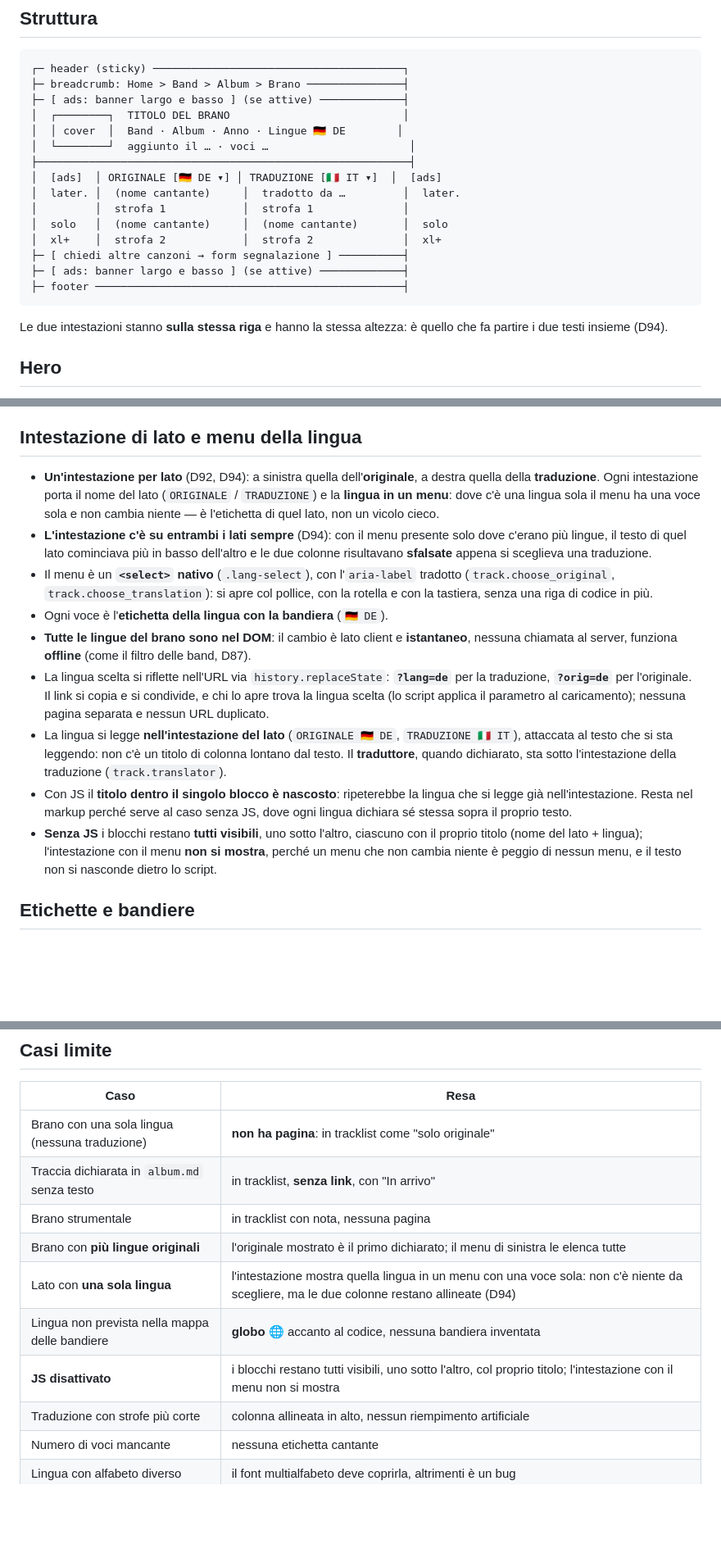
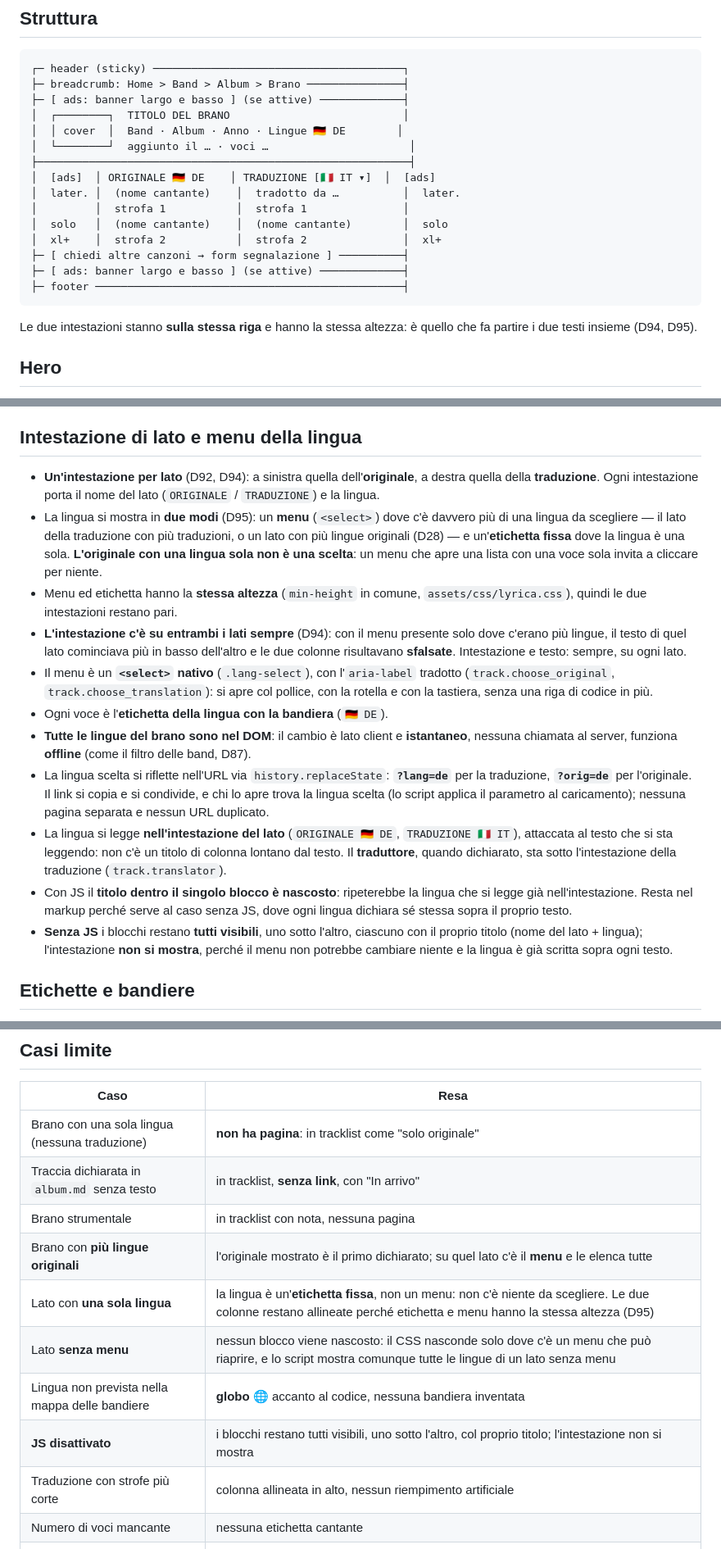
Before and after one commit to filippogrande/lyrica, a Markdown page: docs/FRONTEND.md, 3 parts joined by grey strips. Shown at 82% size. Rendered like a GitHub page; blank space fills up the shorter version.

Commit message:
FRONTEND: la lingua di un lato è etichetta fissa o menu (D95)

````diff
--- a/docs/FRONTEND.md
+++ b/docs/FRONTEND.md
@@ -230,17 +230,17 @@ La pagina di un album mostra, in quest'ordine (D89):
 │  │ cover  │  Band · Album · Anno · Lingue 🇩🇪 DE        │
 │  └────────┘  aggiunto il … · voci …                      │
 ├──────────────────────────────────────────────────────────┤
-│  [ads]  │ ORIGINALE [🇩🇪 DE ▾] │ TRADUZIONE [🇮🇹 IT ▾]  │  [ads]
-│  later. │  (nome cantante)     │  tradotto da …         │  later.
-│         │  strofa 1            │  strofa 1              │
-│  solo   │  (nome cantante)     │  (nome cantante)       │  solo
-│  xl+    │  strofa 2            │  strofa 2              │  xl+
+│  [ads]  │ ORIGINALE 🇩🇪 DE    │ TRADUZIONE [🇮🇹 IT ▾]  │  [ads]
+│  later. │  (nome cantante)    │  tradotto da …          │  later.
+│         │  strofa 1           │  strofa 1               │
+│  solo   │  (nome cantante)    │  (nome cantante)        │  solo
+│  xl+    │  strofa 2           │  strofa 2               │  xl+
 ├─ [ chiedi altre canzoni → form segnalazione ] ──────────┤
 ├─ [ ads: banner largo e basso ] (se attive) ─────────────┤
 ├─ footer ────────────────────────────────────────────────┤
 ```
 
-Le due intestazioni stanno **sulla stessa riga** e hanno la stessa altezza: è quello che fa partire i due testi insieme (D94).
+Le due intestazioni stanno **sulla stessa riga** e hanno la stessa altezza: è quello che fa partire i due testi insieme (D94, D95).
 
 ## Hero
 
@@ -272,15 +272,17 @@ Le due intestazioni stanno **sulla stessa riga** e hanno la stessa altezza: è q
 
 ## Intestazione di lato e menu della lingua
 
-- **Un'intestazione per lato** (D92, D94): a sinistra quella dell'**originale**, a destra quella della **traduzione**. Ogni intestazione porta il nome del lato (`ORIGINALE` / `TRADUZIONE`) e la **lingua in un menu**: dove c'è una lingua sola il menu ha una voce sola e non cambia niente — è l'etichetta di quel lato, non un vicolo cieco.
-- **L'intestazione c'è su entrambi i lati sempre** (D94): con il menu presente solo dove c'erano più lingue, il testo di quel lato cominciava più in basso dell'altro e le due colonne risultavano **sfalsate** appena si sceglieva una traduzione.
+- **Un'intestazione per lato** (D92, D94): a sinistra quella dell'**originale**, a destra quella della **traduzione**. Ogni intestazione porta il nome del lato (`ORIGINALE` / `TRADUZIONE`) e la lingua.
+- La lingua si mostra in **due modi** (D95): un **menu** (`<select>`) dove c'è davvero più di una lingua da scegliere — il lato della traduzione con più traduzioni, o un lato con più lingue originali (D28) — e un'**etichetta fissa** dove la lingua è una sola. **L'originale con una lingua sola non è una scelta**: un menu che apre una lista con una voce sola invita a cliccare per niente.
+- Menu ed etichetta hanno la **stessa altezza** (`min-height` in comune, `assets/css/lyrica.css`), quindi le due intestazioni restano pari.
+- **L'intestazione c'è su entrambi i lati sempre** (D94): con il menu presente solo dove c'erano più lingue, il testo di quel lato cominciava più in basso dell'altro e le due colonne risultavano **sfalsate**. Intestazione e testo: sempre, su ogni lato.
 - Il menu è un **`<select>` nativo** (`.lang-select`), con l'`aria-label` tradotto (`track.choose_original`, `track.choose_translation`): si apre col pollice, con la rotella e con la tastiera, senza una riga di codice in più.
 - Ogni voce è l'**etichetta della lingua con la bandiera** (`🇩🇪 DE`).
 - **Tutte le lingue del brano sono nel DOM**: il cambio è lato client e **istantaneo**, nessuna chiamata al server, funziona **offline** (come il filtro delle band, D87).
 - La lingua scelta si riflette nell'URL via `history.replaceState`: **`?lang=de`** per la traduzione, **`?orig=de`** per l'originale. Il link si copia e si condivide, e chi lo apre trova la lingua scelta (lo script applica il parametro al caricamento); nessuna pagina separata e nessun URL duplicato.
 - La lingua si legge **nell'intestazione del lato** (`ORIGINALE 🇩🇪 DE`, `TRADUZIONE 🇮🇹 IT`), attaccata al testo che si sta leggendo: non c'è un titolo di colonna lontano dal testo. Il **traduttore**, quando dichiarato, sta sotto l'intestazione della traduzione (`track.translator`).
 - Con JS il **titolo dentro il singolo blocco è nascosto**: ripeterebbe la lingua che si legge già nell'intestazione. Resta nel markup perché serve al caso senza JS, dove ogni lingua dichiara sé stessa sopra il proprio testo.
-- **Senza JS** i blocchi restano **tutti visibili**, uno sotto l'altro, ciascuno con il proprio titolo (nome del lato + lingua); l'intestazione con il menu **non si mostra**, perché un menu che non cambia niente è peggio di nessun menu, e il testo non si nasconde dietro lo script.
+- **Senza JS** i blocchi restano **tutti visibili**, uno sotto l'altro, ciascuno con il proprio titolo (nome del lato + lingua); l'intestazione **non si mostra**, perché il menu non potrebbe cambiare niente e la lingua è già scritta sopra ogni testo.
 
 ## Etichette e bandiere
 
@@ -308,10 +310,11 @@ Le due intestazioni stanno **sulla stessa riga** e hanno la stessa altezza: è q
 | Brano con una sola lingua (nessuna traduzione) | **non ha pagina**: in tracklist come "solo originale" |
 | Traccia dichiarata in `album.md` senza testo | in tracklist, **senza link**, con "In arrivo" |
 | Brano strumentale | in tracklist con nota, nessuna pagina |
-| Brano con **più lingue originali** | l'originale mostrato è il primo dichiarato; il menu di sinistra le elenca tutte |
-| Lato con **una sola lingua** | l'intestazione mostra quella lingua in un menu con una voce sola: non c'è niente da scegliere, ma le due colonne restano allineate (D94) |
+| Brano con **più lingue originali** | l'originale mostrato è il primo dichiarato; su quel lato c'è il **menu** e le elenca tutte |
+| Lato con **una sola lingua** | la lingua è un'**etichetta fissa**, non un menu: non c'è niente da scegliere. Le due colonne restano allineate perché etichetta e menu hanno la stessa altezza (D95) |
+| Lato **senza menu** | nessun blocco viene nascosto: il CSS nasconde solo dove c'è un menu che può riaprire, e lo script mostra comunque tutte le lingue di un lato senza menu |
 | Lingua non prevista nella mappa delle bandiere | **globo 🌐** accanto al codice, nessuna bandiera inventata |
-| **JS disattivato** | i blocchi restano tutti visibili, uno sotto l'altro, col proprio titolo; l'intestazione con il menu non si mostra |
+| **JS disattivato** | i blocchi restano tutti visibili, uno sotto l'altro, col proprio titolo; l'intestazione non si mostra |
 | Traduzione con strofe più corte | colonna allineata in alto, nessun riempimento artificiale |
 | Numero di voci mancante | nessuna etichetta cantante |
 | Lingua con alfabeto diverso | il font multialfabeto deve coprirla, altrimenti è un bug |
````
Also changed, not shown: other parts of docs/FRONTEND.md (+3 -3 lines).
